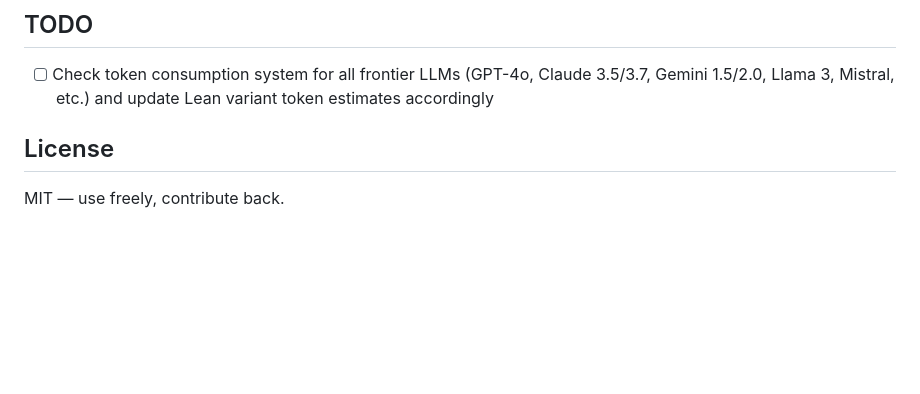
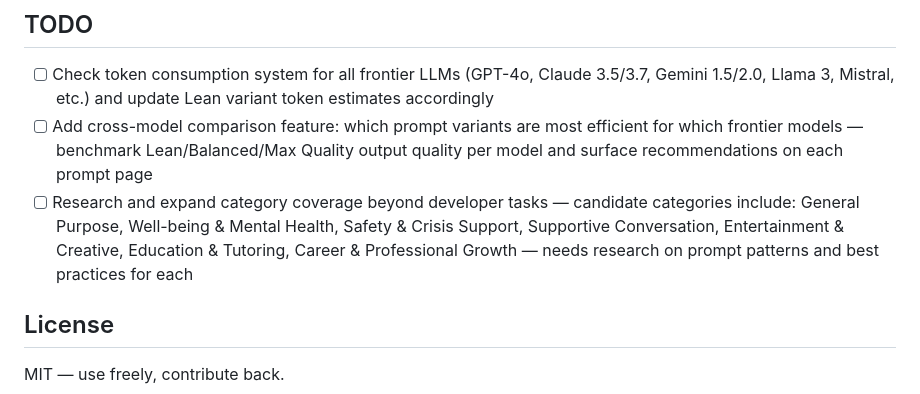
Before and after one commit to kishormorol/promptlean, a Markdown page: README.md, the part around the change. GitHub-like rendering; blank space fills up the shorter version.

Commit message:
docs: add TODOs for cross-model comparison and category expansion

```diff
--- a/README.md
+++ b/README.md
@@ -121,6 +121,8 @@ python -m http.server 8000
 ## TODO
 
 - [ ] Check token consumption system for all frontier LLMs (GPT-4o, Claude 3.5/3.7, Gemini 1.5/2.0, Llama 3, Mistral, etc.) and update Lean variant token estimates accordingly
+- [ ] Add cross-model comparison feature: which prompt variants are most efficient for which frontier models — benchmark Lean/Balanced/Max Quality output quality per model and surface recommendations on each prompt page
+- [ ] Research and expand category coverage beyond developer tasks — candidate categories include: General Purpose, Well-being & Mental Health, Safety & Crisis Support, Supportive Conversation, Entertainment & Creative, Education & Tutoring, Career & Professional Growth — needs research on prompt patterns and best practices for each
 
 ## License
 
```
